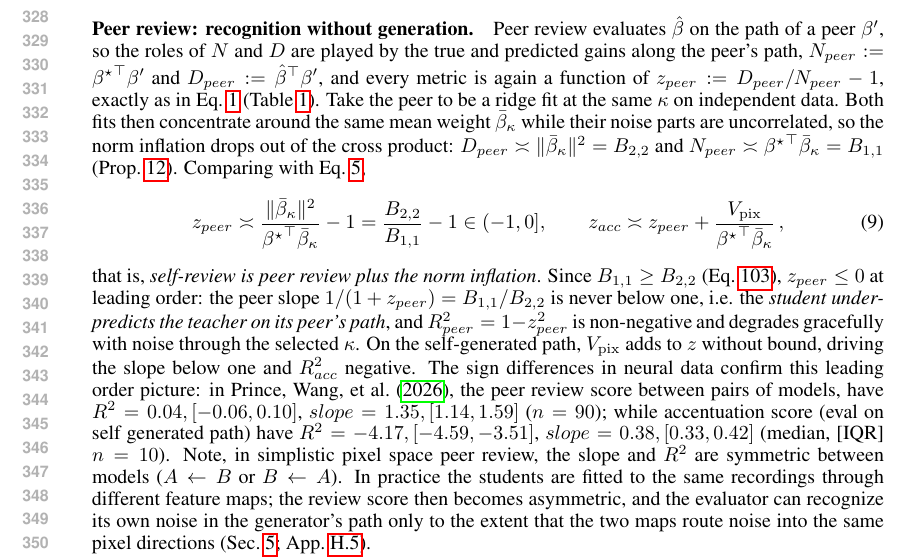
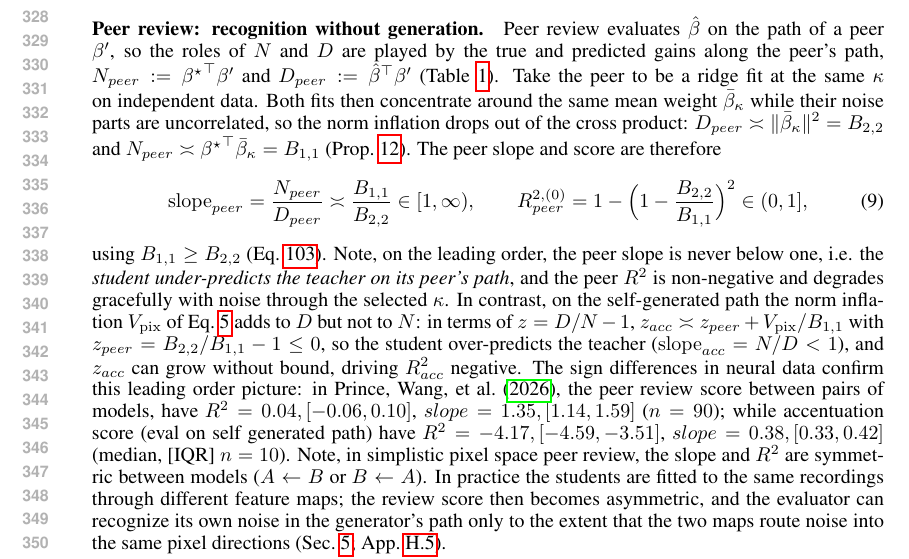
Before and after one commit to Animadversio/AccentuationPredictionRMTDissociation, a LaTeX paper (accentuation_rmt_main_compact_draft.tex, which reads main_body_compact.tex): part of page 7 of 39, cut so that both start at the same text. Compiled offline with pdfLaTeX.

Commit message:
Peer review paragraph: slope and R2 back as the displayed result; z_peer identity inline
Co-Authored-By: Claude Fable 5.1 <noreply@anthropic.com>

```diff
--- a/main_body_compact.tex
+++ b/main_body_compact.tex
@@ -231,14 +231,14 @@ This answers the question in the title for pixel regression: \emph{control is ba
 
 
 \paragraph{Peer review: recognition without generation.}
-Peer review evaluates $\bhat$ on the path of a peer $\bprime$, so the roles of $N$ and $D$ are played by the true and predicted gains along the peer's path, $N_{peer}:={\bstar}^\top\bprime$ and $D_{peer}:={\bhat}^\top\bprime$, and every metric is again a function of $z_{peer}:=D_{peer}/N_{peer}-1$, exactly as in Eq.~\ref{eq:acc_metric_ND_depen} (Table~\ref{tab:evaluation-metrics}). Take the peer to be a ridge fit at the same $\kappa$ on independent data. Both fits then concentrate around the same mean weight $\bar\beta_\kappa$ while their noise parts are uncorrelated, so the norm inflation drops out of the cross product: $D_{peer}\asymp\|\bar\beta_\kappa\|^2=B_{2,2}$ and $N_{peer}\asymp\bstar^\top\bar\beta_\kappa=B_{1,1}$ (Prop.~\ref{prop:mr-peer}). Comparing with Eq.~\ref{eq:pixel-de},
+Peer review evaluates $\bhat$ on the path of a peer $\bprime$, so the roles of $N$ and $D$ are played by the true and predicted gains along the peer's path, $N_{peer}:={\bstar}^\top\bprime$ and $D_{peer}:={\bhat}^\top\bprime$ (Table~\ref{tab:evaluation-metrics}). Take the peer to be a ridge fit at the same $\kappa$ on independent data. Both fits then concentrate around the same mean weight $\bar\beta_\kappa$ while their noise parts are uncorrelated, so the norm inflation drops out of the cross product: $D_{peer}\asymp\|\bar\beta_\kappa\|^2=B_{2,2}$ and $N_{peer}\asymp\bstar^\top\bar\beta_\kappa=B_{1,1}$ (Prop.~\ref{prop:mr-peer}). The peer slope and score are therefore
 \begin{equation}
-z_{peer}\asymp\frac{\|\bar\beta_\kappa\|^2}{\bstar^\top\bar\beta_\kappa}-1=\frac{B_{2,2}}{B_{1,1}}-1\in(-1,0],
+\mathrm{slope}_{peer}=\frac{N_{peer}}{D_{peer}}\asymp\frac{B_{1,1}}{B_{2,2}}\in[1,\infty),
 \qquad
-z_{acc}\asymp z_{peer}+\frac{V_{\rm pix}}{\bstar^\top\bar\beta_\kappa}\,,
+R^{2,(0)}_{peer}=1-\Big(1-\frac{B_{2,2}}{B_{1,1}}\Big)^2\in(0,1],
 \label{eq:peer-de}
 \end{equation}
-that is, \emph{self-review is peer review plus the norm inflation}. Since $B_{1,1}\ge B_{2,2}$ (Eq.~\ref{eq:app-spectral-inequalities}), $z_{peer}\le0$ at leading order: the peer slope $1/(1+z_{peer})=B_{1,1}/B_{2,2}$ is never below one, i.e. the \textit{student under-predicts the teacher on its peer's path}, and $R^2_{peer}=1-z_{peer}^2$ is non-negative and degrades gracefully with noise through the selected $\kappa$. On the self-generated path, $V_{\rm pix}$ adds to $z$ without bound, driving the slope below one and $R^2_{acc}$ negative.
+using $B_{1,1}\ge B_{2,2}$ (Eq.~\ref{eq:app-spectral-inequalities}). Note, on the leading order, the peer slope is never below one, i.e. the \textit{student under-predicts the teacher on its peer's path}, and the peer $R^2$ is non-negative and degrades gracefully with noise through the selected $\kappa$. In contrast, on the self-generated path the norm inflation $V_{\rm pix}$ of Eq.~\ref{eq:pixel-de} adds to $D$ but not to $N$: in terms of $z=D/N-1$, $z_{acc}\asymp z_{peer}+V_{\rm pix}/B_{1,1}$ with $z_{peer}=B_{2,2}/B_{1,1}-1\le0$, so the student over-predicts the teacher ($\mathrm{slope}_{acc}=N/D<1$), and $z_{acc}$ can grow without bound, driving $R^2_{acc}$ negative.
 The sign differences in neural data confirm this leading order picture: in \citetPW, the peer review score between pairs of models, have $R^2=0.04,[-0.06,0.10]$, $slope=1.35,[1.14,1.59]$ ($n=90$); while accentuation score (eval on self generated path) have $R^2=-4.17,[-4.59,-3.51]$, $slope=0.38,[0.33,0.42]$ (median, [IQR] $n=10$). % stats test between the two \todo
 Note, in simplistic pixel space peer review, the slope and $R^2$ are symmetric between models ($A\leftarrow B$ or $B\leftarrow A$). In practice the students are fitted to the same recordings through different feature maps; the review score then becomes asymmetric, and the evaluator can recognize its own noise in the generator's path only to the extent that the two maps route noise into the same pixel directions (Sec.~\ref{sec:feature}; App.~\ref{sec:app-peer-shared}).
 % Peer review measures only the shared shrinkage bias: at leading order it is never negative, degrades gracefully with noise, and is symmetric between the two fits. Self-evaluation instead carries the estimator's own Euclidean noise energy through Eq.~\ref{eq:pixel-de}, so $z_{acc}$ grows without bound with $\sigma^2/n$ and $R^2_{acc}$ becomes arbitrarily negative. A student can therefore track a peer's path while failing on its own, which is the linear form of Fig.~\ref{fig:phenomena}C.
```
